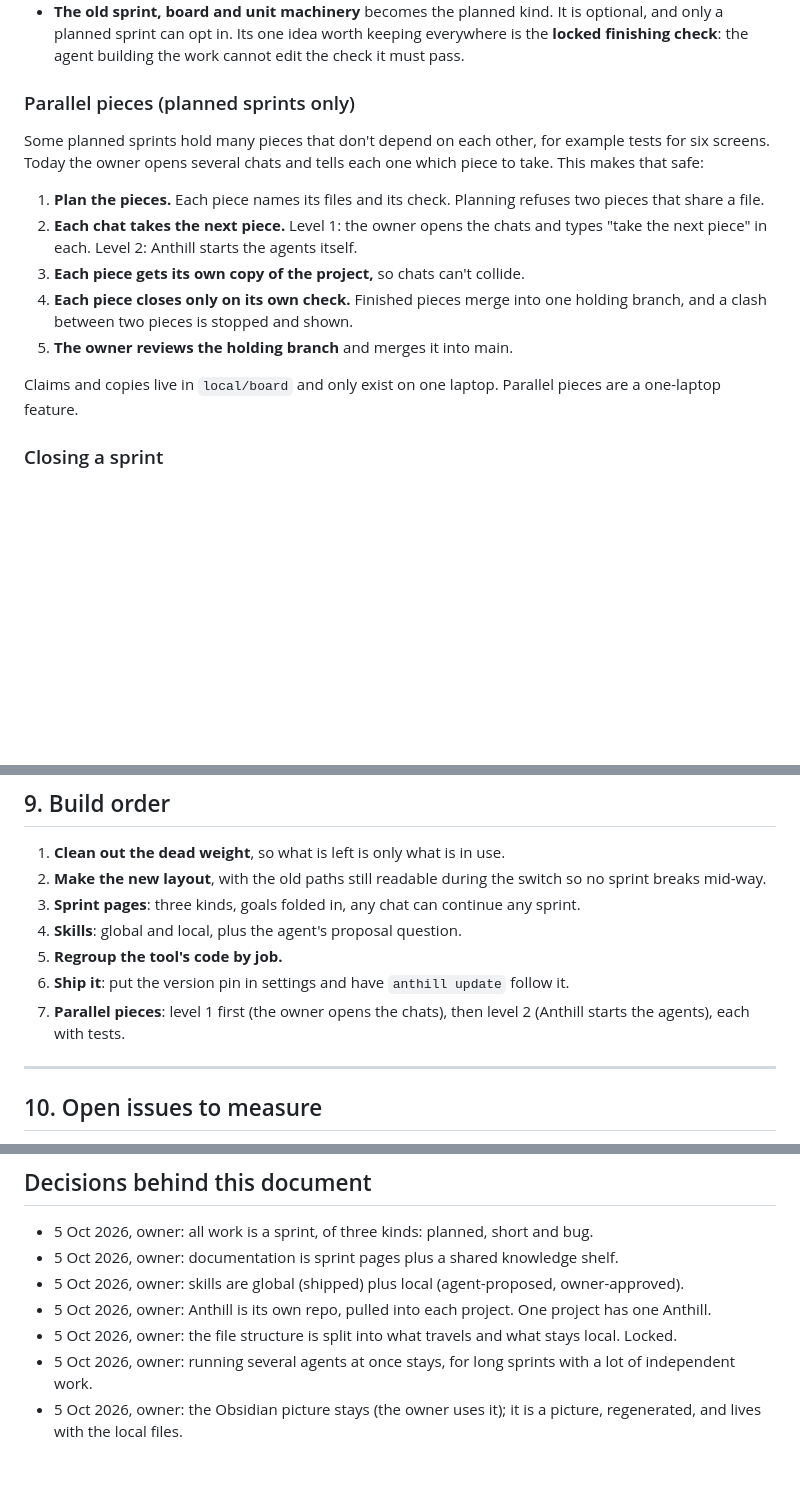
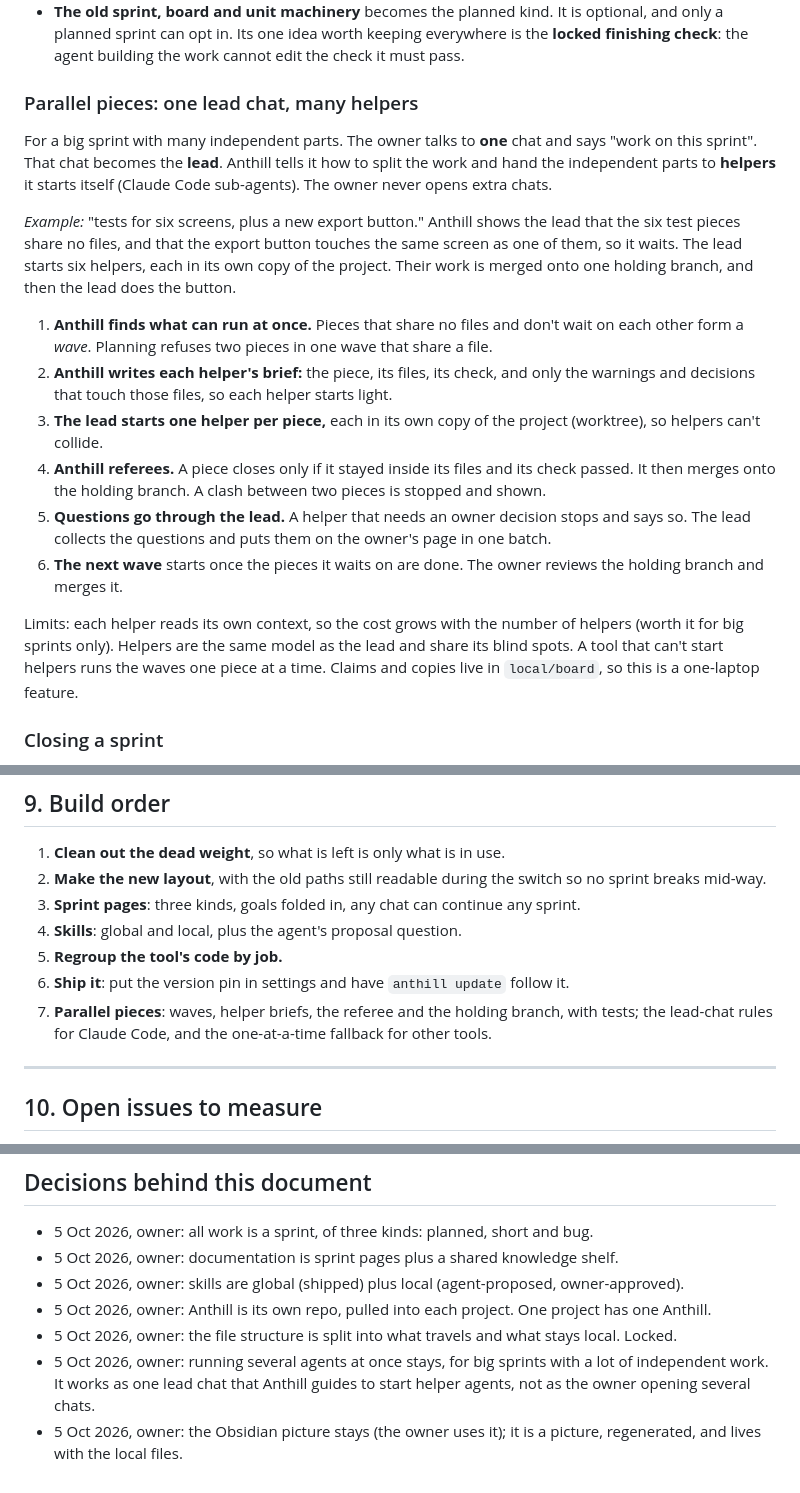
Before and after one commit to codezeke6694/anthill, a Markdown page: docs/design/01-structure.md, 3 parts joined by grey strips. Rendered like a GitHub page; blank space fills up the shorter version.

Commit message:
Parallel pieces: one lead chat starts helpers, Anthill plans the waves and referees
Co-Authored-By: Claude Opus 5.5 <noreply@anthropic.com>

```diff
--- a/docs/design/01-structure.md
+++ b/docs/design/01-structure.md
@@ -115,17 +115,20 @@ true_at: <commit the page was last true at>
 - **Goals** become a sprint's steps and finishing check. A goal stops belonging to one chat: any chat, in any tool, can tick a step on any active sprint.
 - **The old sprint, board and unit machinery** becomes the planned kind. It is optional, and only a planned sprint can opt in. Its one idea worth keeping everywhere is the **locked finishing check**: the agent building the work cannot edit the check it must pass.
 
-### Parallel pieces (planned sprints only)
+### Parallel pieces: one lead chat, many helpers
 
-Some planned sprints hold many pieces that don't depend on each other, for example tests for six screens. Today the owner opens several chats and tells each one which piece to take. This makes that safe:
+For a big sprint with many independent parts. The owner talks to **one** chat and says "work on this sprint". That chat becomes the **lead**. Anthill tells it how to split the work and hand the independent parts to **helpers** it starts itself (Claude Code sub-agents). The owner never opens extra chats.
 
-1. **Plan the pieces.** Each piece names its files and its check. Planning refuses two pieces that share a file.
-2. **Each chat takes the next piece.** Level 1: the owner opens the chats and types "take the next piece" in each. Level 2: Anthill starts the agents itself.
-3. **Each piece gets its own copy of the project,** so chats can't collide.
-4. **Each piece closes only on its own check.** Finished pieces merge into one holding branch, and a clash between two pieces is stopped and shown.
-5. **The owner reviews the holding branch** and merges it into main.
+*Example:* "tests for six screens, plus a new export button." Anthill shows the lead that the six test pieces share no files, and that the export button touches the same screen as one of them, so it waits. The lead starts six helpers, each in its own copy of the project. Their work is merged onto one holding branch, and then the lead does the button.
 
-Claims and copies live in `local/board` and only exist on one laptop. Parallel pieces are a one-laptop feature.
+1. **Anthill finds what can run at once.** Pieces that share no files and don't wait on each other form a *wave*. Planning refuses two pieces in one wave that share a file.
+2. **Anthill writes each helper's brief:** the piece, its files, its check, and only the warnings and decisions that touch those files, so each helper starts light.
+3. **The lead starts one helper per piece,** each in its own copy of the project (worktree), so helpers can't collide.
+4. **Anthill referees.** A piece closes only if it stayed inside its files and its check passed. It then merges onto the holding branch. A clash between two pieces is stopped and shown.
+5. **Questions go through the lead.** A helper that needs an owner decision stops and says so. The lead collects the questions and puts them on the owner's page in one batch.
+6. **The next wave** starts once the pieces it waits on are done. The owner reviews the holding branch and merges it.
+
+Limits: each helper reads its own context, so the cost grows with the number of helpers (worth it for big sprints only). Helpers are the same model as the lead and share its blind spots. A tool that can't start helpers runs the waves one piece at a time. Claims and copies live in `local/board`, so this is a one-laptop feature.
 
 ### Closing a sprint
 
@@ -232,7 +235,7 @@ Deleting needs the owner's yes at the time it happens.
 4. **Skills**: global and local, plus the agent's proposal question.
 5. **Regroup the tool's code by job.**
 6. **Ship it**: put the version pin in settings and have `anthill update` follow it.
-7. **Parallel pieces**: level 1 first (the owner opens the chats), then level 2 (Anthill starts the agents), each with tests.
+7. **Parallel pieces**: waves, helper briefs, the referee and the holding branch, with tests; the lead-chat rules for Claude Code, and the one-at-a-time fallback for other tools.
 
 ---
 
@@ -262,5 +265,5 @@ Each issue is a question we can't yet answer with evidence. The current readings
 - 5 Oct 2026, owner: skills are global (shipped) plus local (agent-proposed, owner-approved).
 - 5 Oct 2026, owner: Anthill is its own repo, pulled into each project. One project has one Anthill.
 - 5 Oct 2026, owner: the file structure is split into what travels and what stays local. Locked.
-- 5 Oct 2026, owner: running several agents at once stays, for long sprints with a lot of independent work.
+- 5 Oct 2026, owner: running several agents at once stays, for big sprints with a lot of independent work. It works as one lead chat that Anthill guides to start helper agents, not as the owner opening several chats.
 - 5 Oct 2026, owner: the Obsidian picture stays (the owner uses it); it is a picture, regenerated, and lives with the local files.
```
Also changed, not shown: docs/design/02-gaps.md (+1 -1 lines).
